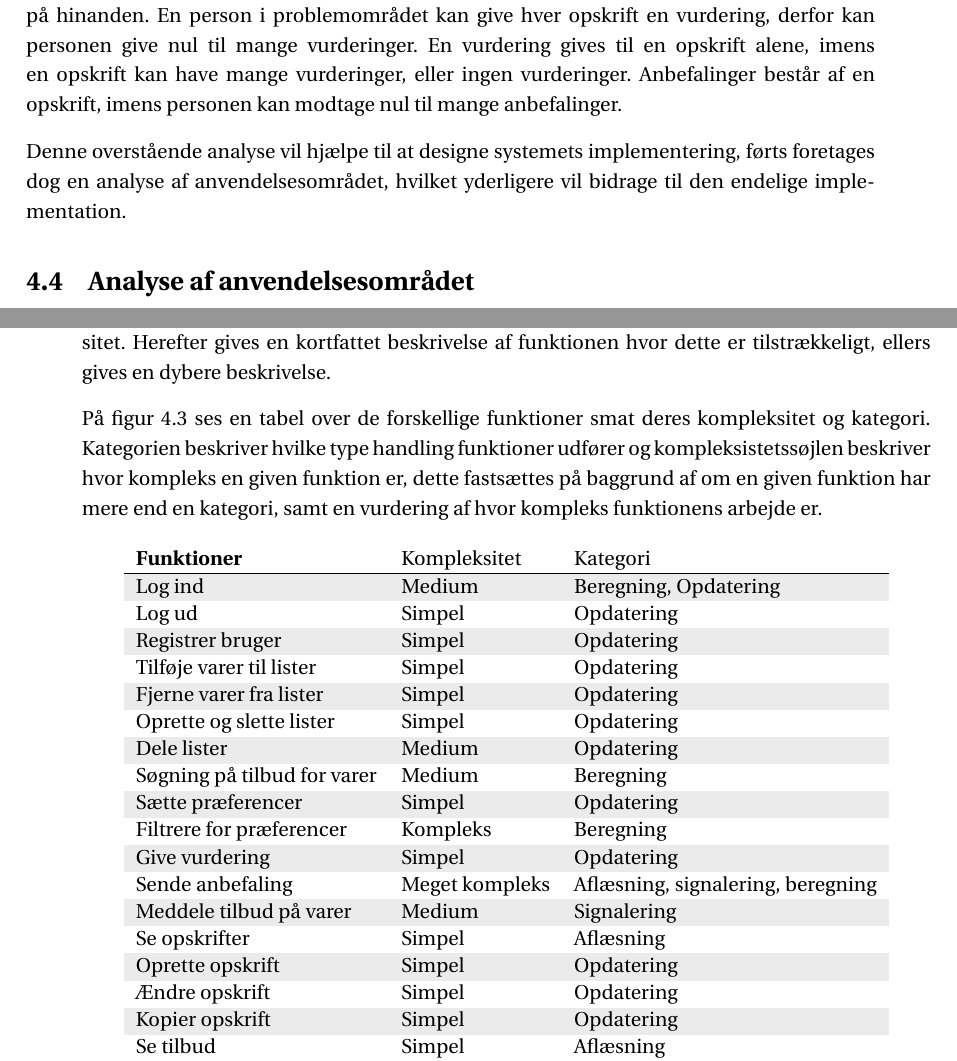
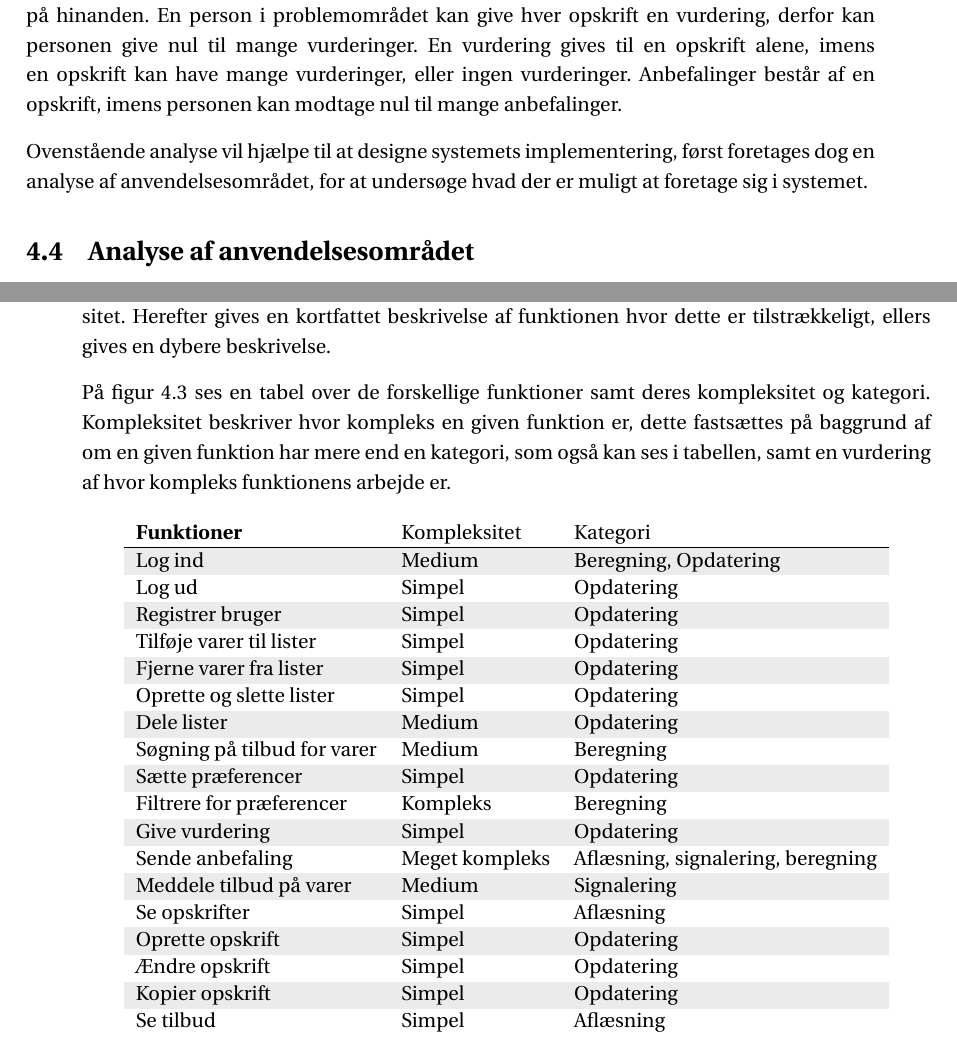
Before and after one commit to SW3-P3/LaTeX, a LaTeX book (master.tex, which reads chapters/content/AnalyseAfAnvendelsesomraade.tex, chapters/content/problemomraade.tex): two parts of pages 30 and 35 of 57, joined at a grey line, cut so that both start at the same text. Compiled offline with pdfLaTeX; a LaTeX package or settings file that is missing is left out.

```diff
--- a/chapters/content/AnalyseAfAnvendelsesomraade.tex
+++ b/chapters/content/AnalyseAfAnvendelsesomraade.tex
@@ -76,8 +76,9 @@
 Der findes fire typer funktioner: Aflæsnings-, opdaterings-, beregnings-, og signaleringsfunktioner.\citep{OOA&D2001}
 Først identificeres funktionerne, hvorefter der gives en kategori til funktionerne, og en bedømmelse af deres kompleksitet. Herefter gives en kortfattet beskrivelse af funktionen hvor dette er tilstrækkeligt, ellers gives en dybere beskrivelse.
 
-På figur \ref{tabel:functionstable} ses en tabel over de forskellige funktioner smat deres kompleksitet og kategori.
-Kategorien beskriver hvilke type handling funktioner udfører og  kompleksistetssøjlen beskriver hvor kompleks en given funktion er, dette fastsættes på baggrund af om en given funktion har mere end en kategori, samt en vurdering af hvor kompleks funktionens arbejde er.
+På figur \ref{tabel:functionstable} ses en tabel over de forskellige funktioner samt deres kompleksitet og kategori.
+Kompleksitet beskriver hvor kompleks en given funktion er, dette fastsættes på baggrund af om en given funktion har mere end en kategori, som også kan ses i tabellen, samt en vurdering af hvor kompleks funktionens arbejde er.
+
 \begin{table}[H]
   \centering
     \colorlet{shadecolor}{gray!40}
--- a/chapters/content/problemomraade.tex
+++ b/chapters/content/problemomraade.tex
@@ -81,4 +81,4 @@
 Anbefalinger består af en opskrift, imens personen kan modtage nul til mange anbefalinger.
 
 %På baggrund af denne analyse kan systemets implementation designes, men først skal der foretages en analyse af anvendelsesområdet.
-Denne overstående analyse vil hjælpe til at designe systemets implementering, førts foretages dog en analyse af anvendelsesområdet, hvilket yderligere vil bidrage til den endelige implementation.
+Ovenstående analyse vil hjælpe til at designe systemets implementering, først foretages dog en analyse af anvendelsesområdet, for at undersøge hvad der er muligt at foretage sig i systemet.
```
Also changed, not shown: chapters/content/Brugsmonstre.tex (+5 -4 lines).
